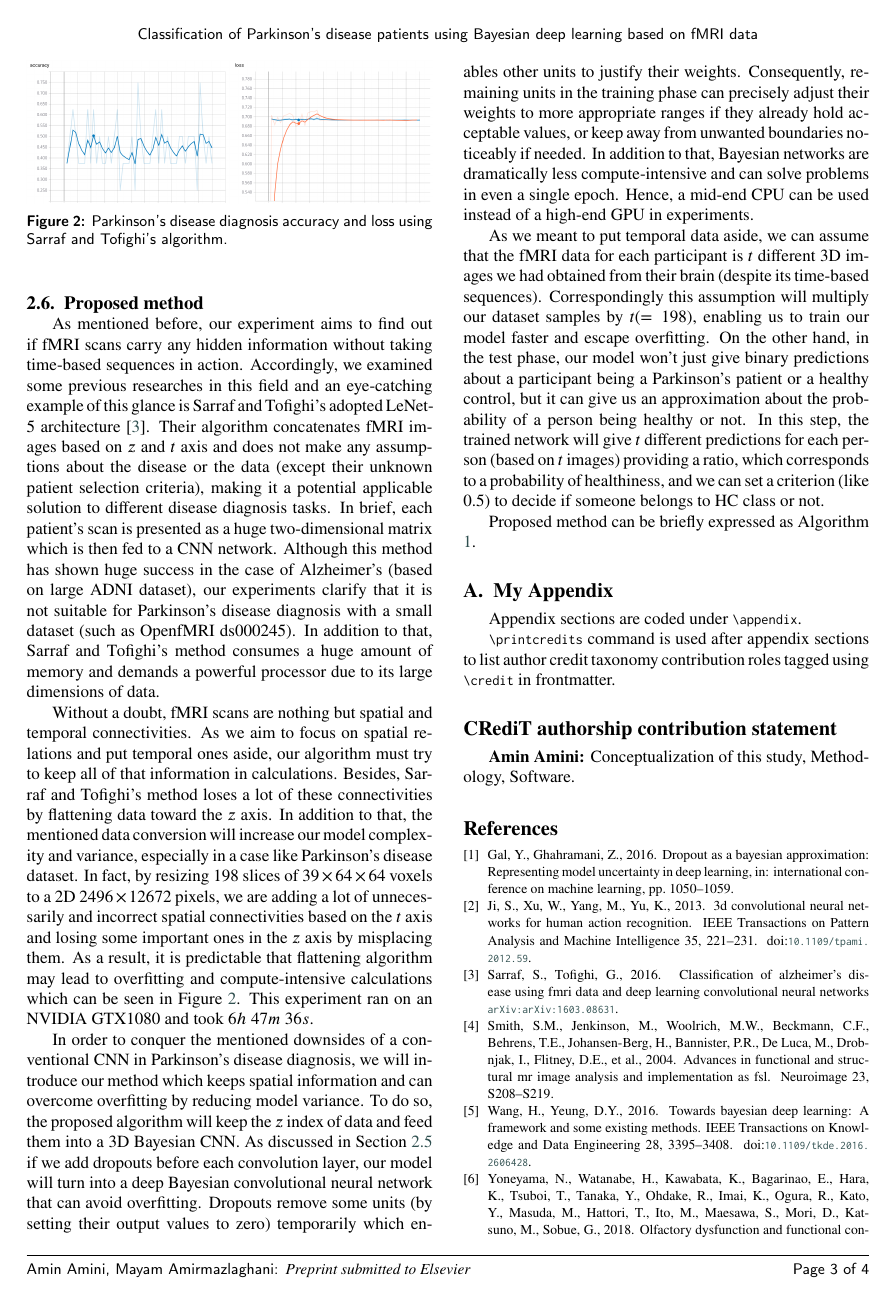
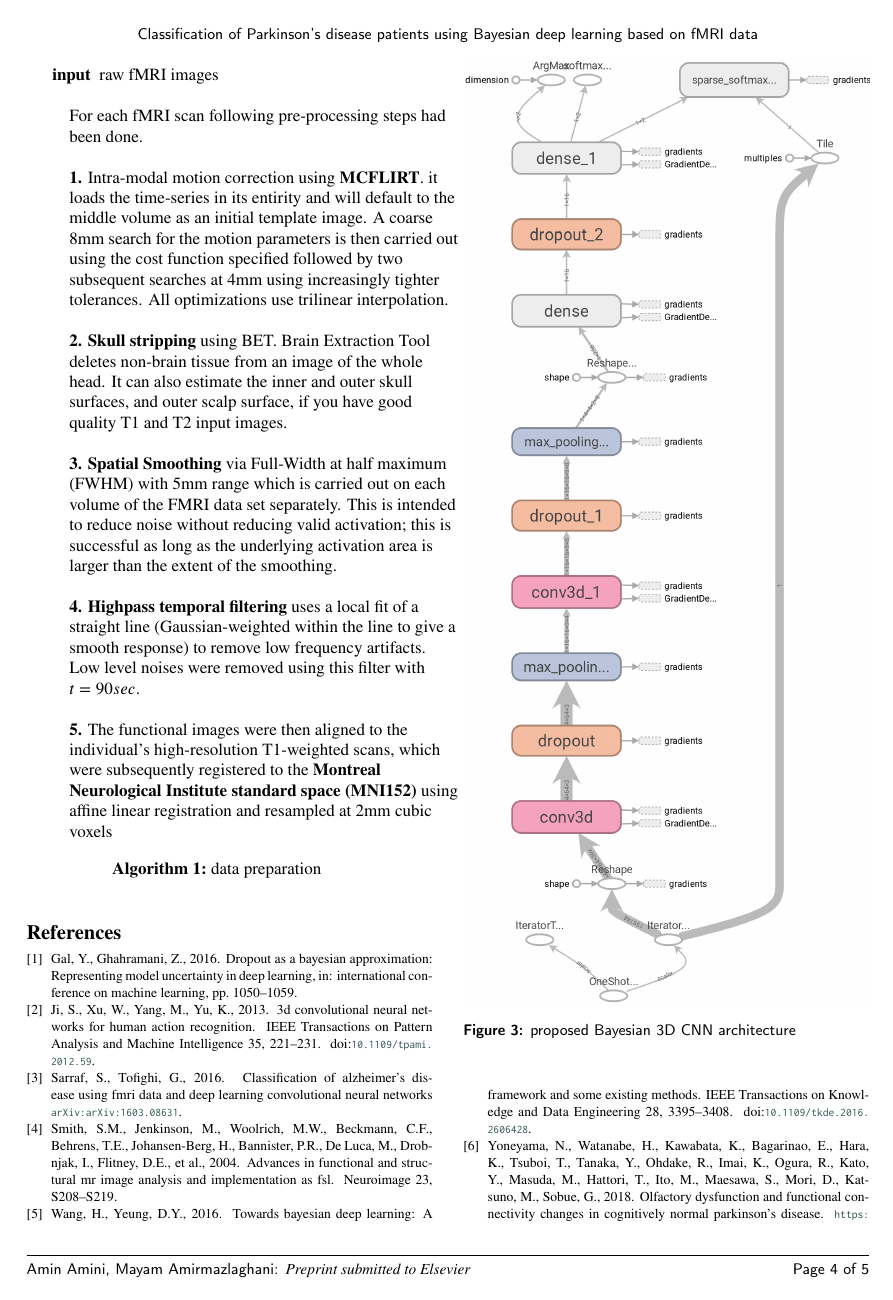
Before and after one commit to amin-amini/BayseanFmriDiseaseDiagnosisLaTeX, a LaTeX paper (article.tex): page 3 of 4 before the commit and page 4 of 5 after it. The pictures show the PDF file article.pdf that the author committed with the source.

Commit message:
some details about data preparation added, cnn architecture attached to the article

```diff
--- a/article.tex
+++ b/article.tex
@@ -255,6 +256,10 @@
 
 
-
+\begin{figure}
+	\includegraphics[width=\linewidth]{images/cnnArch}
+	\caption{proposed Bayesian 3D CNN architecture}
+	\label{fig:cnnArch}
+\end{figure}
 
 
 
```
Also changed, not shown: article.pdf, images/cnnArch.png (added), article.tex (3 more changed lines).
